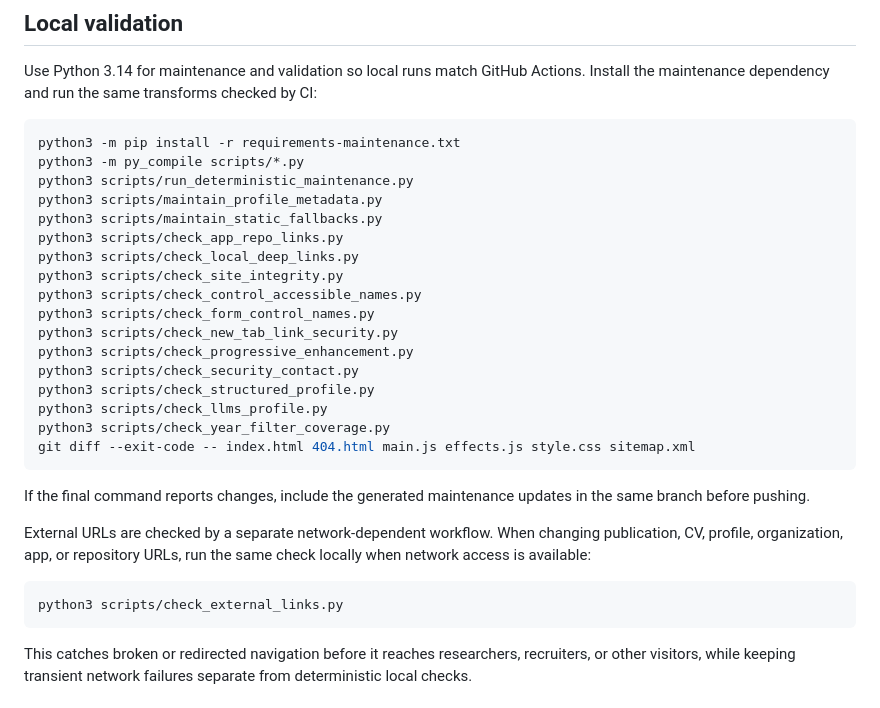
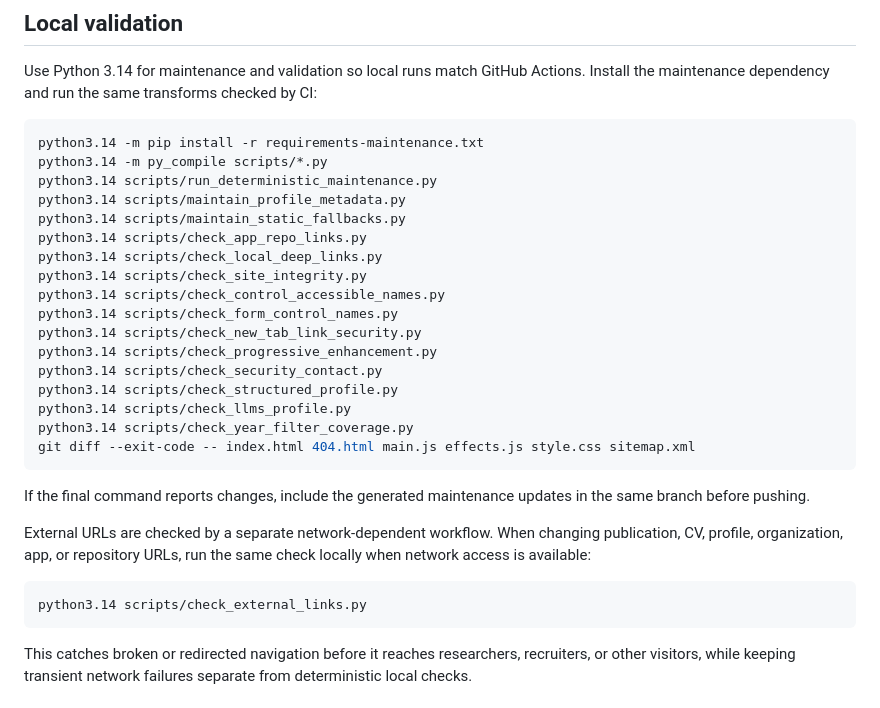
Before and after one commit to sakai1250/sakai1250.github.io, a Markdown page: README.md, the part around the change. Rendered like a GitHub page.

Commit message:
Use Python 3.14 explicitly in local validation commands

````diff
--- a/README.md
+++ b/README.md
@@ -43,22 +43,22 @@ Then open `http://localhost:8000`.
 Use Python 3.14 for maintenance and validation so local runs match GitHub Actions. Install the maintenance dependency and run the same transforms checked by CI:
 
 ```bash
-python3 -m pip install -r requirements-maintenance.txt
-python3 -m py_compile scripts/*.py
-python3 scripts/run_deterministic_maintenance.py
-python3 scripts/maintain_profile_metadata.py
-python3 scripts/maintain_static_fallbacks.py
-python3 scripts/check_app_repo_links.py
-python3 scripts/check_local_deep_links.py
-python3 scripts/check_site_integrity.py
-python3 scripts/check_control_accessible_names.py
-python3 scripts/check_form_control_names.py
-python3 scripts/check_new_tab_link_security.py
-python3 scripts/check_progressive_enhancement.py
-python3 scripts/check_security_contact.py
-python3 scripts/check_structured_profile.py
-python3 scripts/check_llms_profile.py
-python3 scripts/check_year_filter_coverage.py
+python3.14 -m pip install -r requirements-maintenance.txt
+python3.14 -m py_compile scripts/*.py
+python3.14 scripts/run_deterministic_maintenance.py
+python3.14 scripts/maintain_profile_metadata.py
+python3.14 scripts/maintain_static_fallbacks.py
+python3.14 scripts/check_app_repo_links.py
+python3.14 scripts/check_local_deep_links.py
+python3.14 scripts/check_site_integrity.py
+python3.14 scripts/check_control_accessible_names.py
+python3.14 scripts/check_form_control_names.py
+python3.14 scripts/check_new_tab_link_security.py
+python3.14 scripts/check_progressive_enhancement.py
+python3.14 scripts/check_security_contact.py
+python3.14 scripts/check_structured_profile.py
+python3.14 scripts/check_llms_profile.py
+python3.14 scripts/check_year_filter_coverage.py
 git diff --exit-code -- index.html 404.html main.js effects.js style.css sitemap.xml
 ```
 
@@ -67,7 +67,7 @@ If the final command reports changes, include the generated maintenance updates
 External URLs are checked by a separate network-dependent workflow. When changing publication, CV, profile, organization, app, or repository URLs, run the same check locally when network access is available:
 
 ```bash
-python3 scripts/check_external_links.py
+python3.14 scripts/check_external_links.py
 ```
 
 This catches broken or redirected navigation before it reaches researchers, recruiters, or other visitors, while keeping transient network failures separate from deterministic local checks.
````
